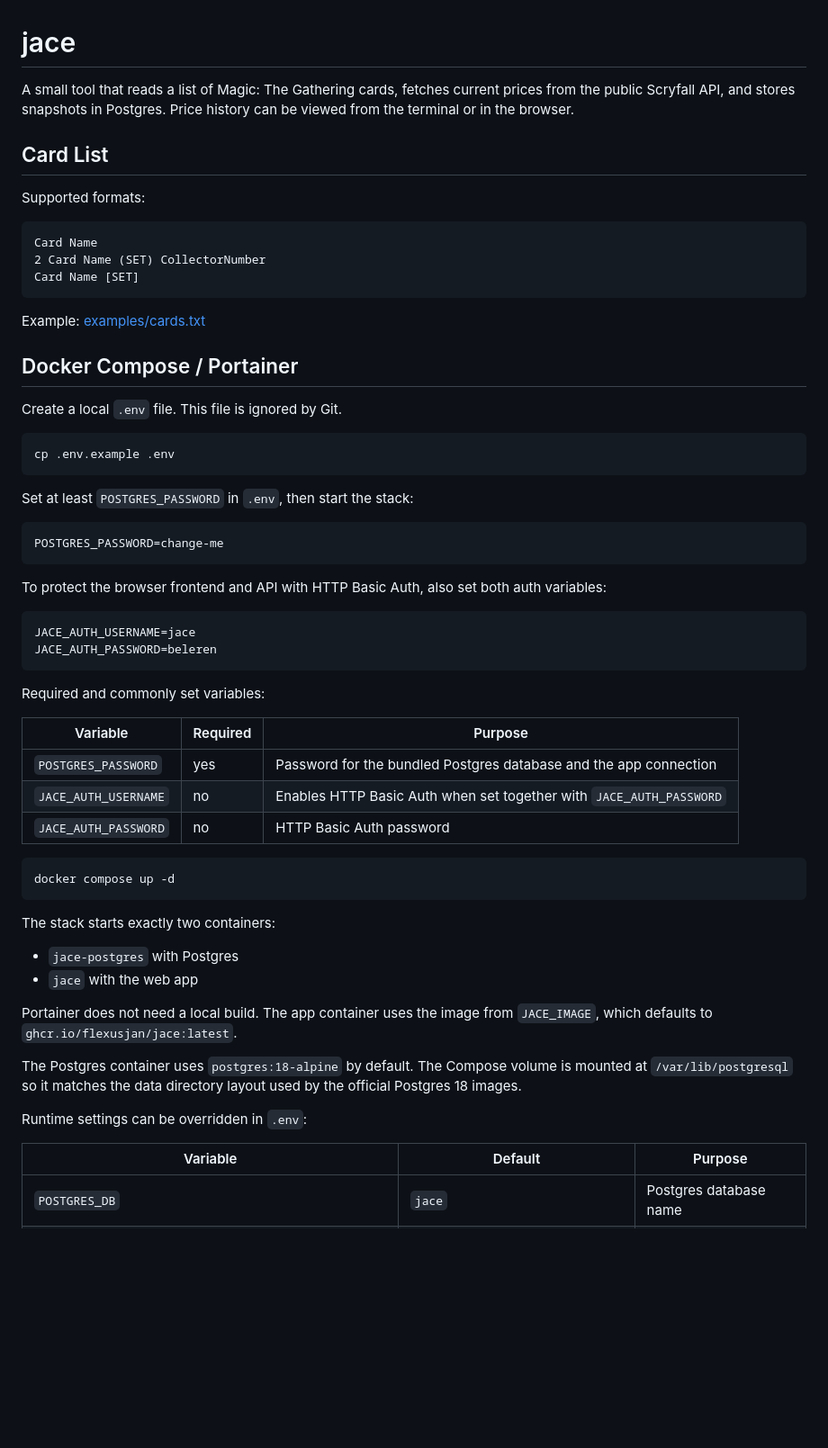
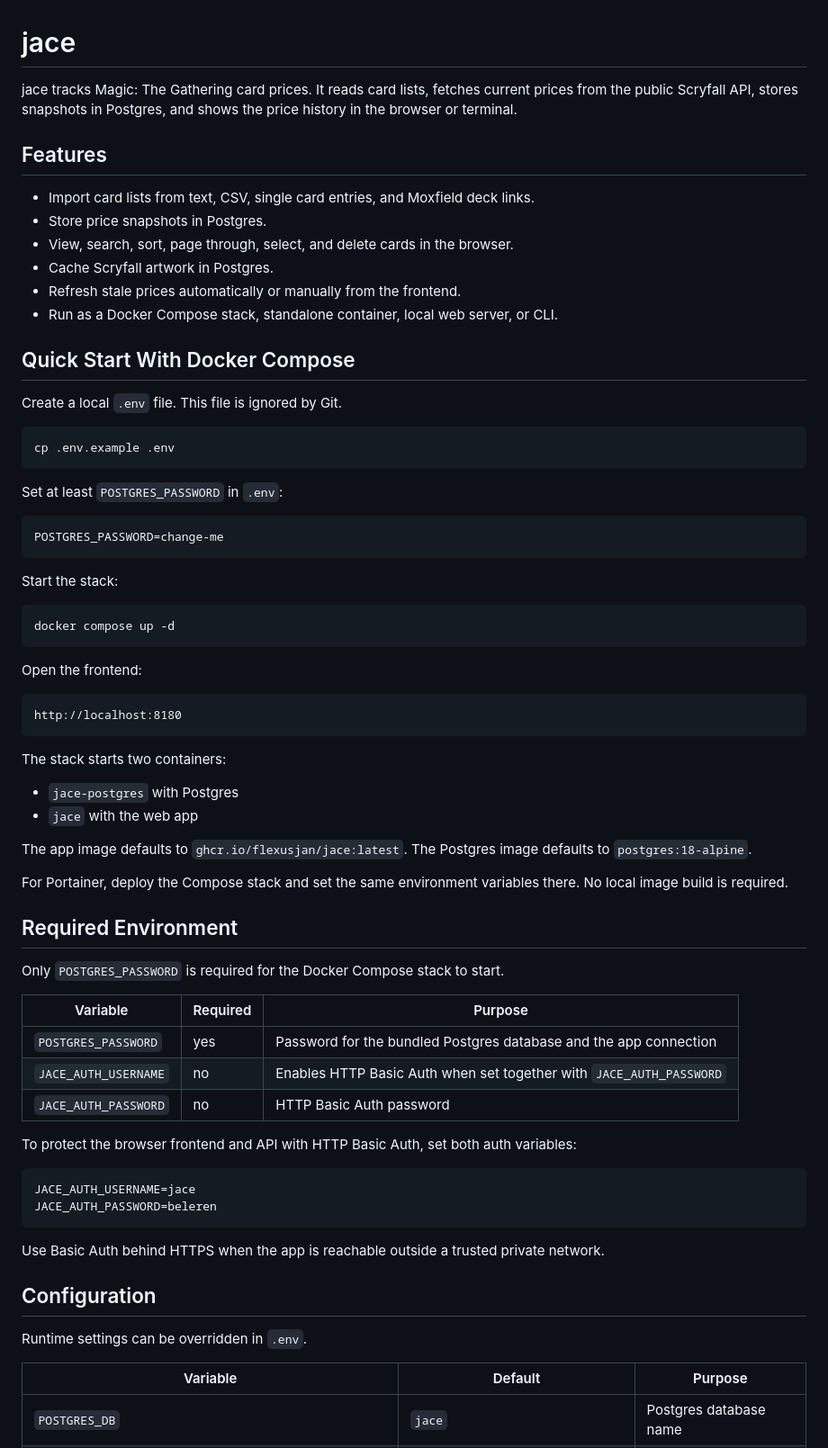
Before and after one commit to flexusjan/jace, a Markdown page: README.md, the part around one of its changes. Shown at 90% size. Rendered like a GitHub page; blank space fills up the shorter version.

````diff
--- a/README.md
+++ b/README.md
@@ -1,22 +1,19 @@
 # jace
 
-A small tool that reads a list of Magic: The Gathering cards, fetches current
-prices from the public Scryfall API, and stores snapshots in Postgres. Price
-history can be viewed from the terminal or in the browser.
+jace tracks Magic: The Gathering card prices. It reads card lists, fetches
+current prices from the public Scryfall API, stores snapshots in Postgres, and
+shows the price history in the browser or terminal.
 
-## Card List
+## Features
 
-Supported formats:
+- Import card lists from text, CSV, single card entries, and Moxfield deck links.
+- Store price snapshots in Postgres.
+- View, search, sort, page through, select, and delete cards in the browser.
+- Cache Scryfall artwork in Postgres.
+- Refresh stale prices automatically or manually from the frontend.
+- Run as a Docker Compose stack, standalone container, local web server, or CLI.
 
-```text
-Card Name
-2 Card Name (SET) CollectorNumber
-Card Name [SET]
-```
-
-Example: [examples/cards.txt](examples/cards.txt)
-
-## Docker Compose / Portainer
+## Quick Start With Docker Compose
 
 Create a local `.env` file. This file is ignored by Git.
 
@@ -24,13 +21,46 @@ Create a local `.env` file. This file is ignored by Git.
 cp .env.example .env
 ```
 
-Set at least `POSTGRES_PASSWORD` in `.env`, then start the stack:
+Set at least `POSTGRES_PASSWORD` in `.env`:
 
 ```env
 POSTGRES_PASSWORD=change-me
 ```
 
-To protect the browser frontend and API with HTTP Basic Auth, also set both auth
+Start the stack:
+
+```bash
+docker compose up -d
+```
+
+Open the frontend:
+
+```text
+http://localhost:8180
+```
+
+The stack starts two containers:
+
+- `jace-postgres` with Postgres
+- `jace` with the web app
+
+The app image defaults to `ghcr.io/flexusjan/jace:latest`. The Postgres image
+defaults to `postgres:18-alpine`.
+
+For Portainer, deploy the Compose stack and set the same environment variables
+there. No local image build is required.
+
+## Required Environment
+
+Only `POSTGRES_PASSWORD` is required for the Docker Compose stack to start.
+
+| Variable | Required | Purpose |
+| --- | --- | --- |
+| `POSTGRES_PASSWORD` | yes | Password for the bundled Postgres database and the app connection |
+| `JACE_AUTH_USERNAME` | no | Enables HTTP Basic Auth when set together with `JACE_AUTH_PASSWORD` |
+| `JACE_AUTH_PASSWORD` | no | HTTP Basic Auth password |
+
+To protect the browser frontend and API with HTTP Basic Auth, set both auth
 variables:
 
 ```env
@@ -38,31 +68,12 @@ JACE_AUTH_USERNAME=jace
 JACE_AUTH_PASSWORD=beleren
 ```
 
-Required and commonly set variables:
+Use Basic Auth behind HTTPS when the app is reachable outside a trusted private
+network.
 
-| Variable | Required | Purpose |
-| --- | --- | --- |
-| `POSTGRES_PASSWORD` | yes | Password for the bundled Postgres database and the app connection |
-| `JACE_AUTH_USERNAME` | no | Enables HTTP Basic Auth when set together with `JACE_AUTH_PASSWORD` |
-| `JACE_AUTH_PASSWORD` | no | HTTP Basic Auth password |
+## Configuration
 
-```bash
-docker compose up -d
-```
-
-The stack starts exactly two containers:
-
-- `jace-postgres` with Postgres
-- `jace` with the web app
-
-Portainer does not need a local build. The app container uses the image from
-`JACE_IMAGE`, which defaults to `ghcr.io/flexusjan/jace:latest`.
-
-The Postgres container uses `postgres:18-alpine` by default. The Compose volume
-is mounted at `/var/lib/postgresql` so it matches the data directory layout used
-by the official Postgres 18 images.
-
-Runtime settings can be overridden in `.env`:
+Runtime settings can be overridden in `.env`.
 
 | Variable | Default | Purpose |
 | --- | --- | --- |
````
Also changed, not shown: other parts of README.md (+32 -34 lines).
